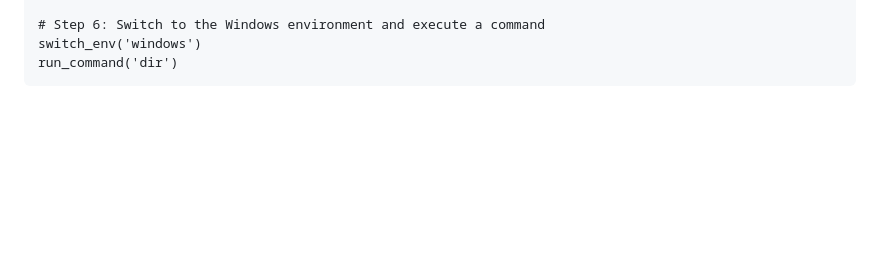
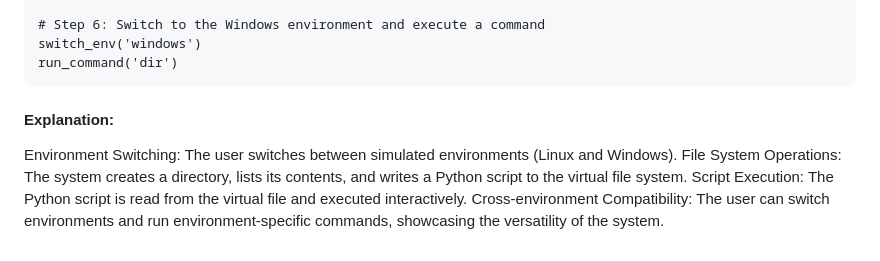
Before and after one commit to selmaintelligence/chatgpt_memory_templates, a Markdown page: templates/examples/DIST.md, the part around the change. Rendered like a GitHub page; blank space fills up the shorter version.

````diff
--- a/templates/examples/DIST.md
+++ b/templates/examples/DIST.md
@@ -119,3 +119,8 @@ execute_generated_code(script_content)
 switch_env('windows')
 run_command('dir')
 ```
+#### Explanation:
+Environment Switching: The user switches between simulated environments (Linux and Windows).
+File System Operations: The system creates a directory, lists its contents, and writes a Python script to the virtual file system.
+Script Execution: The Python script is read from the virtual file and executed interactively.
+Cross-environment Compatibility: The user can switch environments and run environment-specific commands, showcasing the versatility of the system.
````
